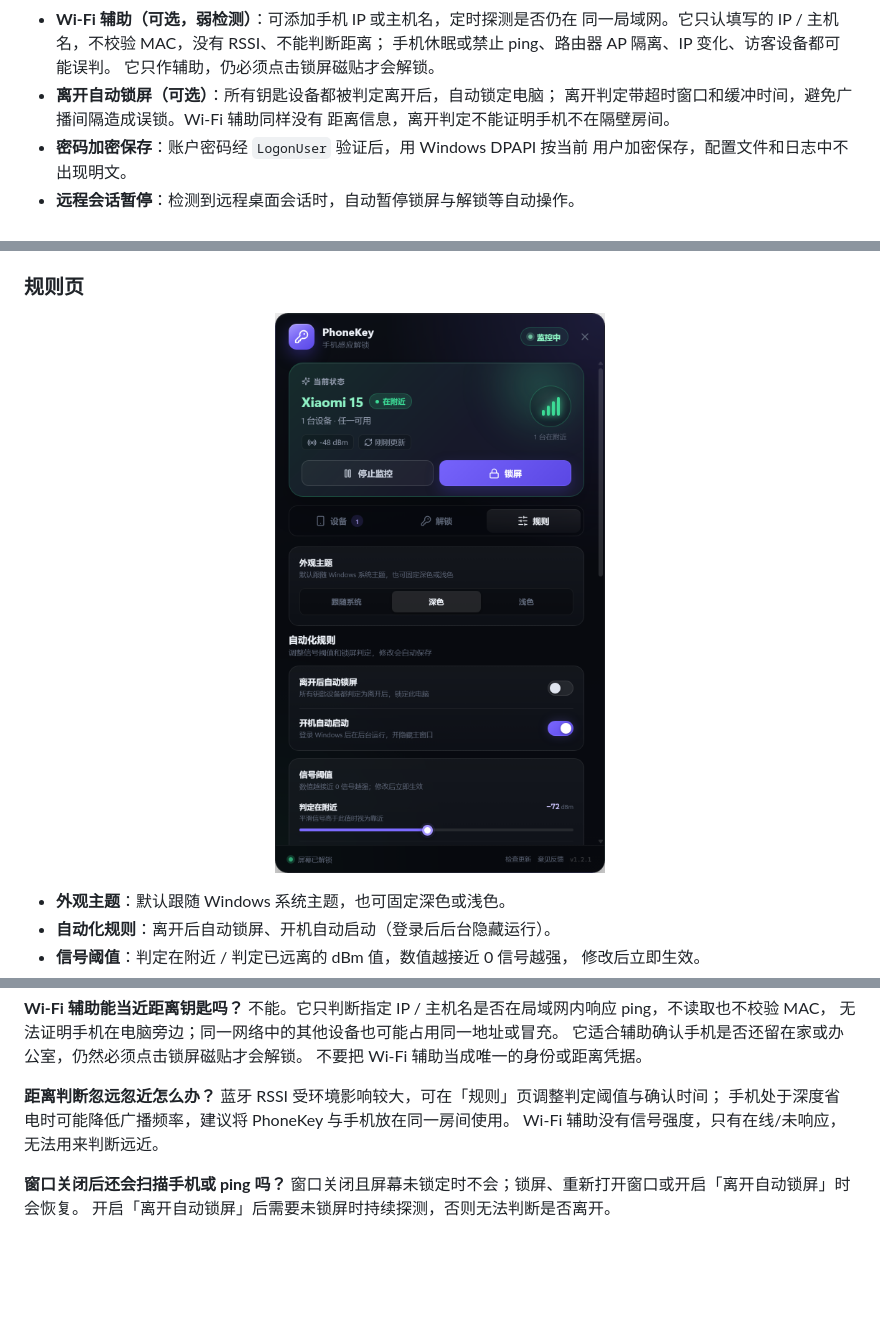
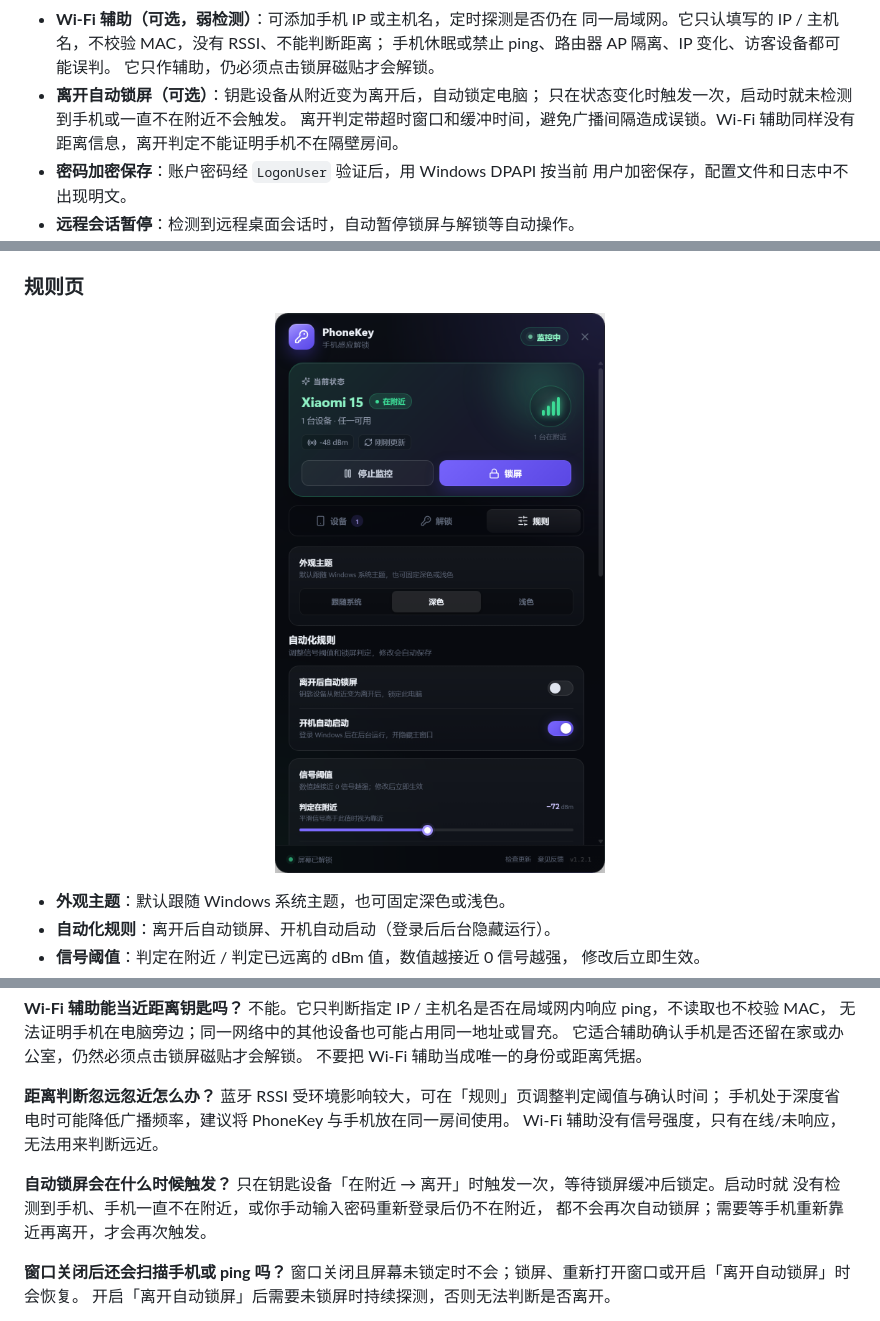
Before and after one commit to yc-2018/PhoneKey, a Markdown page: README.md, 3 parts joined by grey strips. GitHub-like rendering; pictures changed too: docs/images/rules-dark.png; blank space fills up the shorter version.

```diff
--- a/README.md
+++ b/README.md
@@ -30,7 +30,8 @@
   同一局域网。它只认填写的 IP / 主机名，不校验 MAC，没有 RSSI、不能判断距离；
   手机休眠或禁止 ping、路由器 AP 隔离、IP 变化、访客设备都可能误判。
   它只作辅助，仍必须点击锁屏磁贴才会解锁。
-- **离开自动锁屏（可选）**：所有钥匙设备都被判定离开后，自动锁定电脑；
+- **离开自动锁屏（可选）**：钥匙设备从附近变为离开后，自动锁定电脑；
+  只在状态变化时触发一次，启动时就未检测到手机或一直不在附近不会触发。
   离开判定带超时窗口和缓冲时间，避免广播间隔造成误锁。Wi-Fi 辅助同样没有
   距离信息，离开判定不能证明手机不在隔壁房间。
 - **密码加密保存**：账户密码经 `LogonUser` 验证后，用 Windows DPAPI 按当前
@@ -239,6 +240,11 @@ TPM 容器托管，凭证提供程序无法代为提交。
 手机处于深度省电时可能降低广播频率，建议将 PhoneKey 与手机放在同一房间使用。
 Wi-Fi 辅助没有信号强度，只有在线/未响应，无法用来判断远近。
 
+**自动锁屏会在什么时候触发？**
+只在钥匙设备「在附近 → 离开」时触发一次，等待锁屏缓冲后锁定。启动时就
+没有检测到手机、手机一直不在附近，或你手动输入密码重新登录后仍不在附近，
+都不会再次自动锁屏；需要等手机重新靠近再离开，才会再次触发。
+
 **窗口关闭后还会扫描手机或 ping 吗？**
 窗口关闭且屏幕未锁定时不会；锁屏、重新打开窗口或开启「离开自动锁屏」时会恢复。
 开启「离开自动锁屏」后需要未锁屏时持续探测，否则无法判断是否离开。
```
Also changed, not shown: docs/images/rules-dark-end.png, 2 other files.
